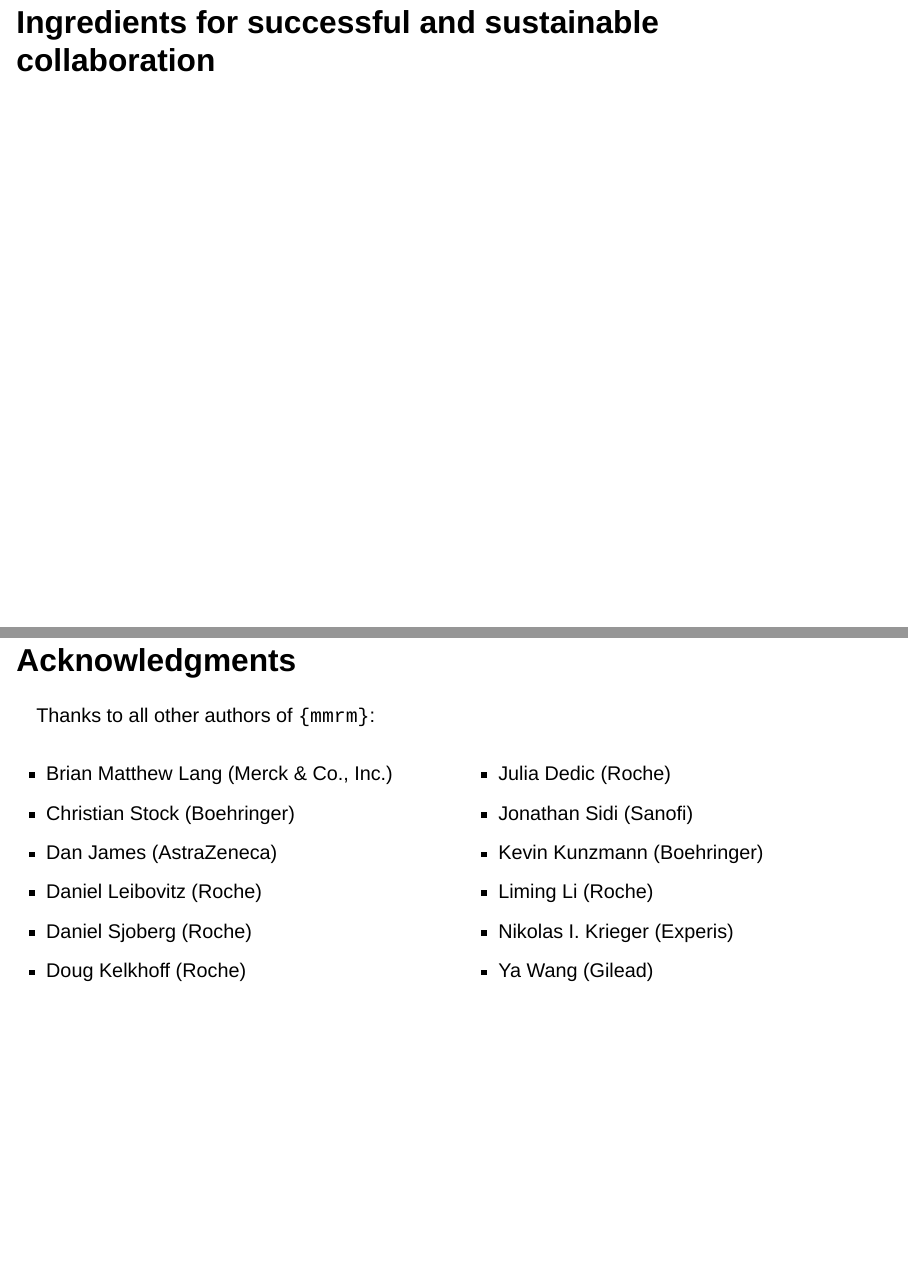
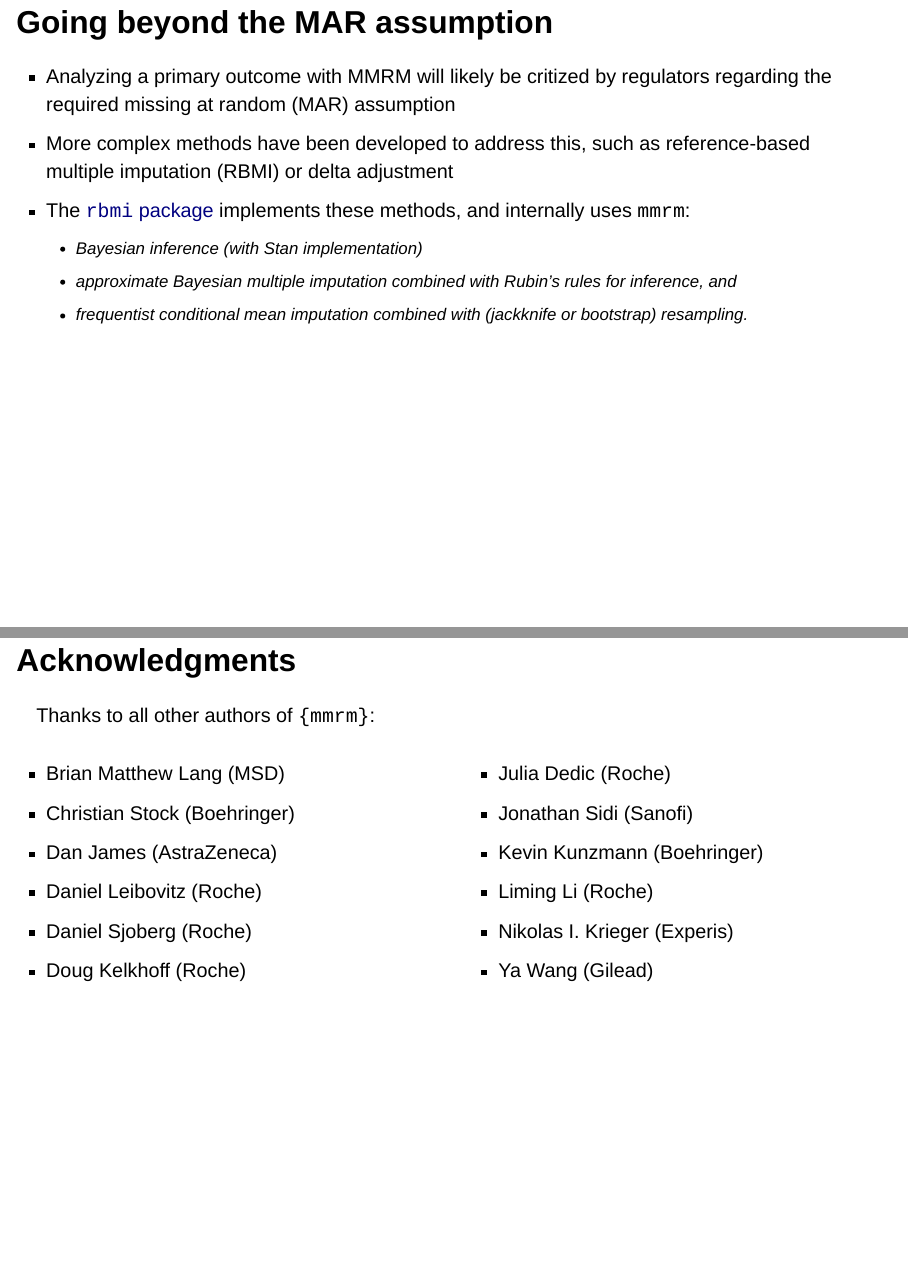
Before and after one commit to danielinteractive/merck-mmrm, a Quarto document (index.qmd): pages 29 and 35 of 37 before the commit and pages 29 and 36 of 38 after it, joined at a grey line. Rendered offline with R 4.5, knitr and Pandoc in place of Quarto, with nearby package versions; drawn as Slidy slides in place of the format the file asks for; some code elsewhere in the file could not run offline.

Commit message:
add slide for rbmi and fix Brian's affiliation

```diff
--- a/index.qmd
+++ b/index.qmd
@@ -280,6 +280,15 @@ emmeans(fit, ~ ARMCD | AVISIT)
     - In particular the [comparison vignette](https://openpharma.github.io/mmrm/main/articles/mmrm_review_methods.html)
 -   Consider [tern.mmrm](https://insightsengineering.github.io/tern.mmrm/main/) for high-level clinical reporting interface, incl. standard tables and graphs
 
+## Going beyond the MAR assumption
+
+- Analyzing a primary outcome with MMRM will likely be critized by regulators regarding the required missing at random (MAR) assumption
+- More complex methods have been developed to address this, such as reference-based multiple imputation (RBMI) or delta adjustment
+- The [`rbmi` package](https://insightsengineering.github.io/rbmi) implements these methods, and internally uses `mmrm`:
+  - Bayesian inference (with Stan implementation)
+  - approximate Bayesian multiple imputation combined with Rubin's rules for inference, and
+  - frequentist conditional mean imputation combined with (jackknife or bootstrap) resampling.
+
 # Ingredients for successful and sustainable collaboration
 
 ## Human factors
@@ -332,7 +341,7 @@ Thanks to all other authors of `{mmrm}`:
 ::: nonincremental
 ::: columns
 ::: {.column width="50%"}
--   Brian Matthew Lang (Merck & Co., Inc.)
+-   Brian Matthew Lang (MSD)
 -   Christian Stock (Boehringer)
 -   Dan James (AstraZeneca)
 -   Daniel Leibovitz (Roche)
```
